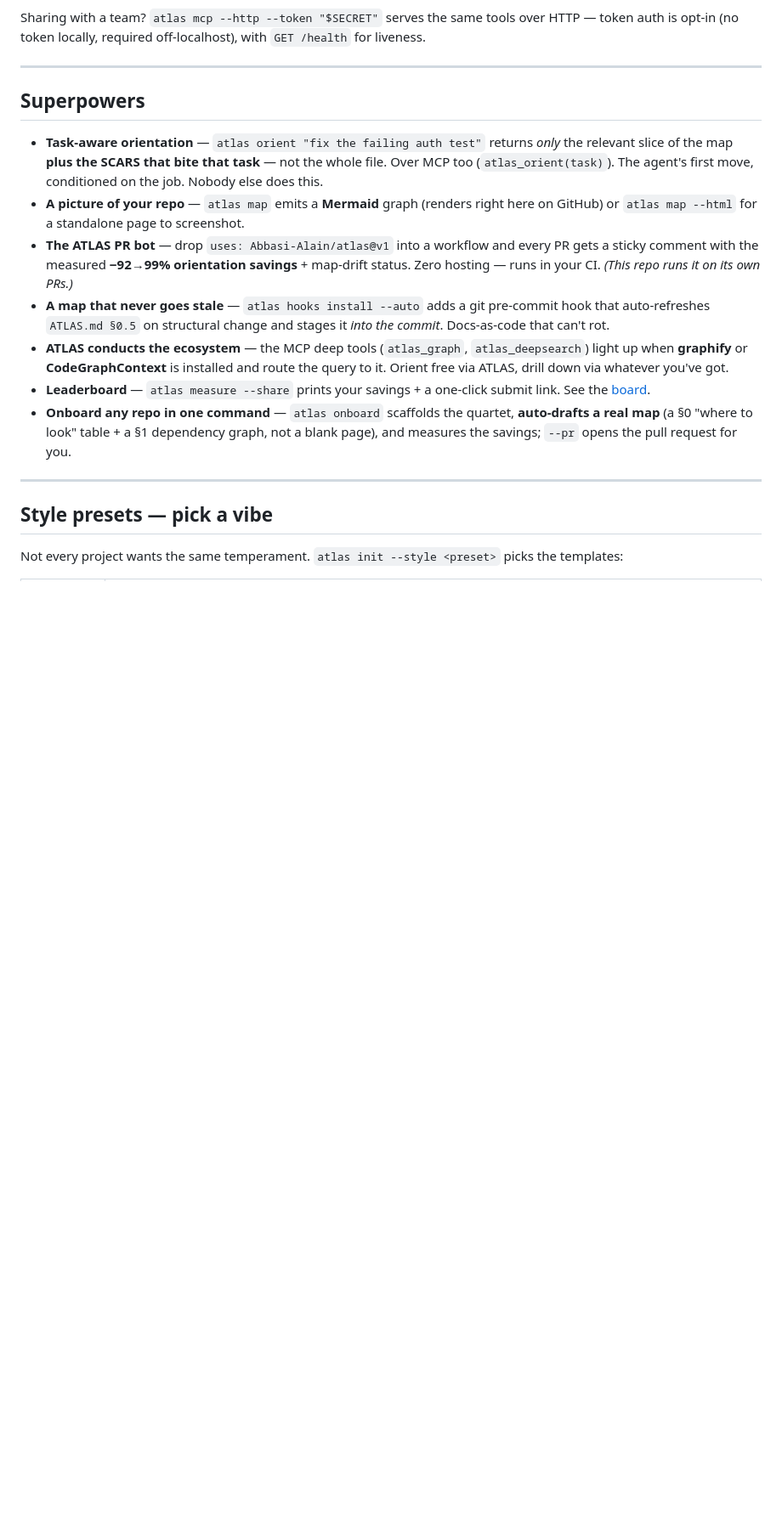
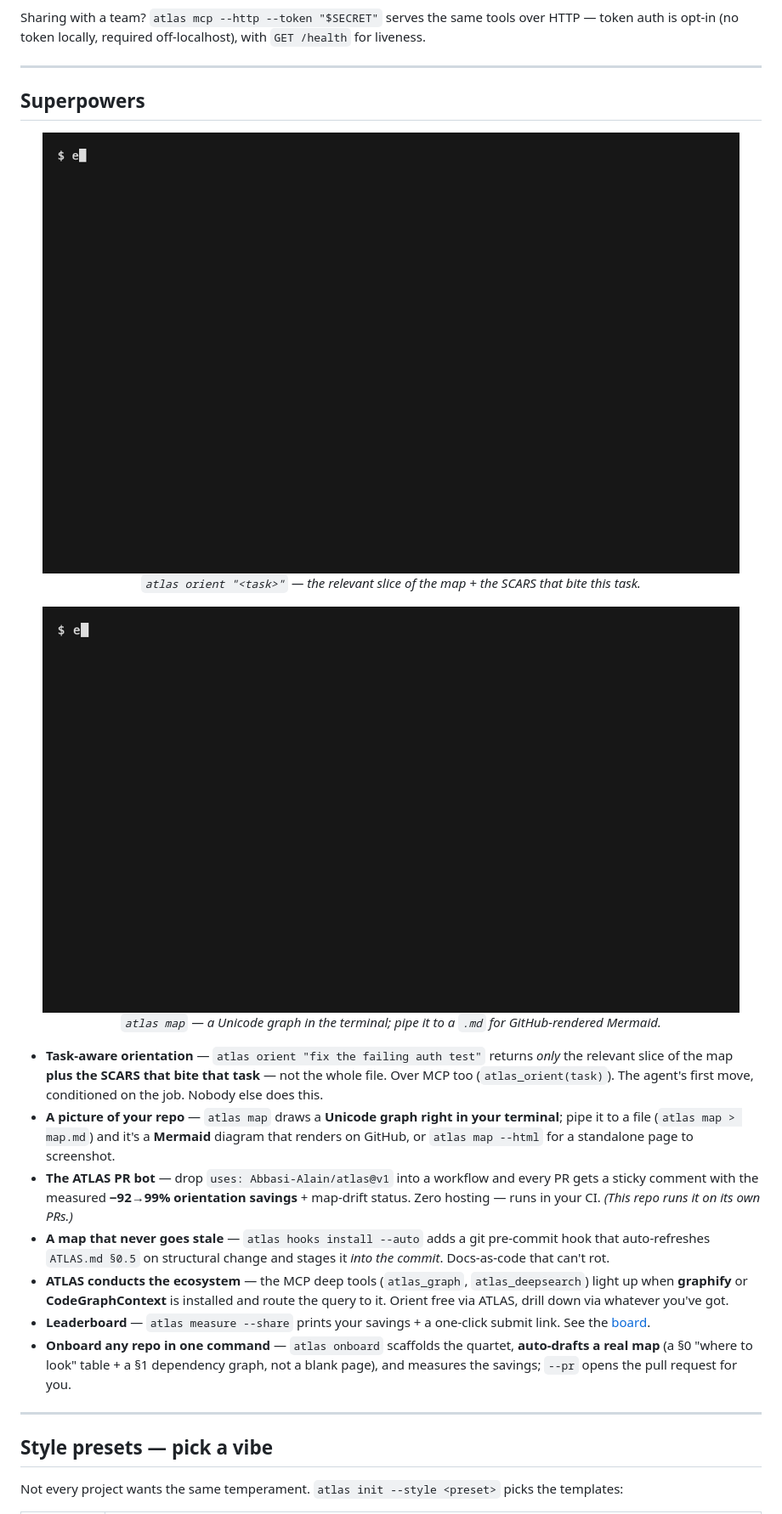
Before and after one commit to Abbasi-Alain/atlas, a Markdown page: README.md, the part around one of its changes. Shown at 85% size. GitHub-like rendering; pictures changed too: assets/atlas-map.gif (added), assets/atlas-orient.gif (added); blank space fills up the shorter version.

Commit message:
feat(map) + docs: visual ASCII map + detailed hero/map/orient GIFs
`atlas map` printed raw Mermaid — invisible in a terminal (and so in the
demo GIF). It now draws a real Unicode graph (fan-out adjacency + a
standalone-modules line) in a terminal, and still emits Mermaid when piped
to a `.md` for GitHub; `--ascii`/`--mermaid` force either. TTY-aware default.
  - bin/atlas (cmd_map TTY default + flags), bin/atlas-mcp (_render_ascii),
    + a `map --ascii` regression test.

GIFs rebuilt on a small but REAL Go service (assets/demo-fixture.sh → honest
−70%, not a toy "smaller than the spine"):
  - atlas-demo.gif (hero): onboard → map (now ASCII) → mcp → hooks → check
  - atlas-map.gif: the rich Unicode graph, dogfooded on this repo
  - atlas-orient.gif: task-aware orient → the relevant map slice + the SCARS

README: hero alt text refreshed; orient + map figures added to Superpowers;
the `atlas map` bullet now describes terminal-graph + piped-Mermaid.

Smoke: 83 passed, shellcheck clean, atlas check ok.

```diff
--- a/README.md
+++ b/README.md
@@ -268,8 +268,18 @@ Sharing with a team? `atlas mcp --http --token "$SECRET"` serves the same tools
 
 ## Superpowers
 
+<p align="center">
+  <img src="assets/atlas-orient.gif" alt="atlas orient &quot;fix the release tag workflow&quot; — only the relevant slice of the map, the playbook anchor, and the SCARS that bite this task" width="820" />
+  <br><em><code>atlas orient "&lt;task&gt;"</code> — the relevant slice of the map + the SCARS that bite <em>this</em> task.</em>
+</p>
+
+<p align="center">
+  <img src="assets/atlas-map.gif" alt="atlas map — a Unicode graph of the repo in your terminal; Mermaid when piped to a Markdown file" width="820" />
+  <br><em><code>atlas map</code> — a Unicode graph in the terminal; pipe it to a <code>.md</code> for GitHub-rendered Mermaid.</em>
+</p>
+
 - **Task-aware orientation** — `atlas orient "fix the failing auth test"` returns *only* the relevant slice of the map **plus the SCARS that bite that task** — not the whole file. Over MCP too (`atlas_orient(task)`). The agent's first move, conditioned on the job. Nobody else does this.
-- **A picture of your repo** — `atlas map` emits a **Mermaid** graph (renders right here on GitHub) or `atlas map --html` for a standalone page to screenshot.
+- **A picture of your repo** — `atlas map` draws a **Unicode graph right in your terminal**; pipe it to a file (`atlas map > map.md`) and it's a **Mermaid** diagram that renders on GitHub, or `atlas map --html` for a standalone page to screenshot.
 - **The ATLAS PR bot** — drop `uses: Abbasi-Alain/atlas@v1` into a workflow and every PR gets a sticky comment with the measured **−92→99% orientation savings** + map-drift status. Zero hosting — runs in your CI. *(This repo runs it on its own PRs.)*
 - **A map that never goes stale** — `atlas hooks install --auto` adds a git pre-commit hook that auto-refreshes `ATLAS.md §0.5` on structural change and stages it *into the commit*. Docs-as-code that can't rot.
 - **ATLAS conducts the ecosystem** — the MCP deep tools (`atlas_graph`, `atlas_deepsearch`) light up when **graphify** or **CodeGraphContext** is installed and route the query to it. Orient free via ATLAS, drill down via whatever you've got.
```
Also changed, not shown: other parts of README.md (+1 -1 lines), CHANGELOG.md (+3 -0 lines), 8 other files.
